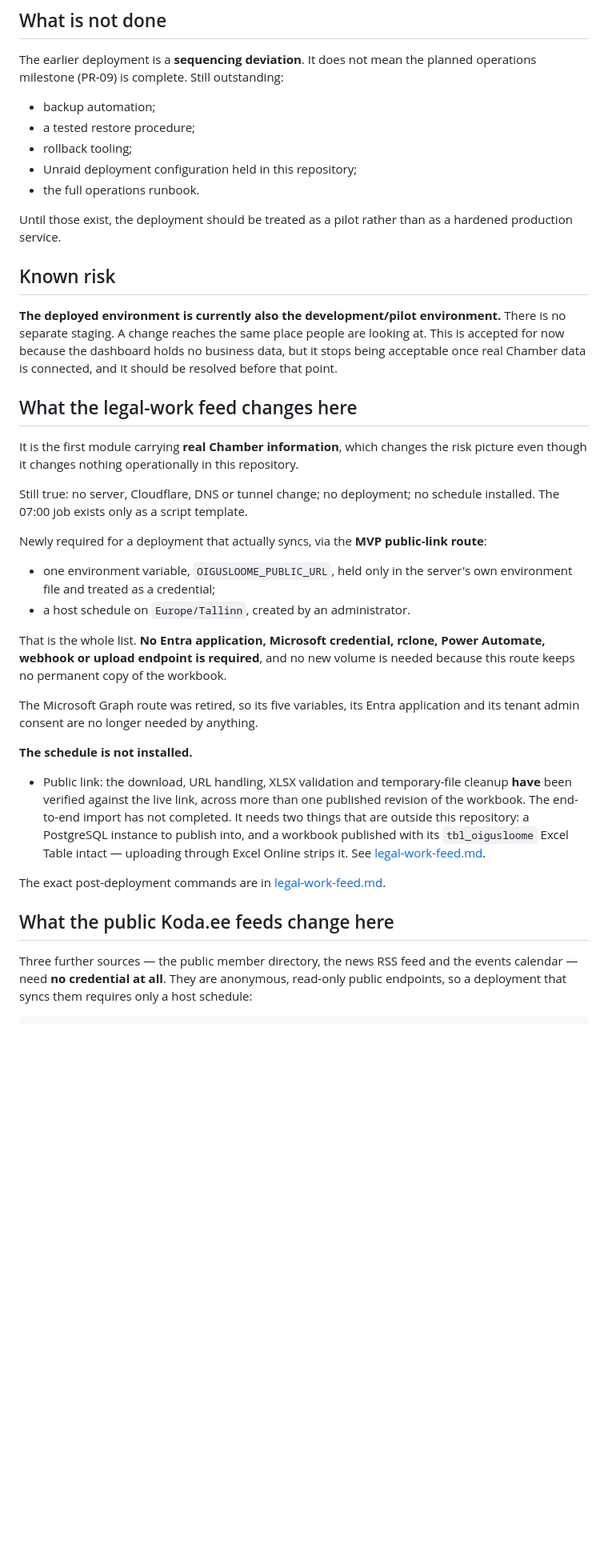
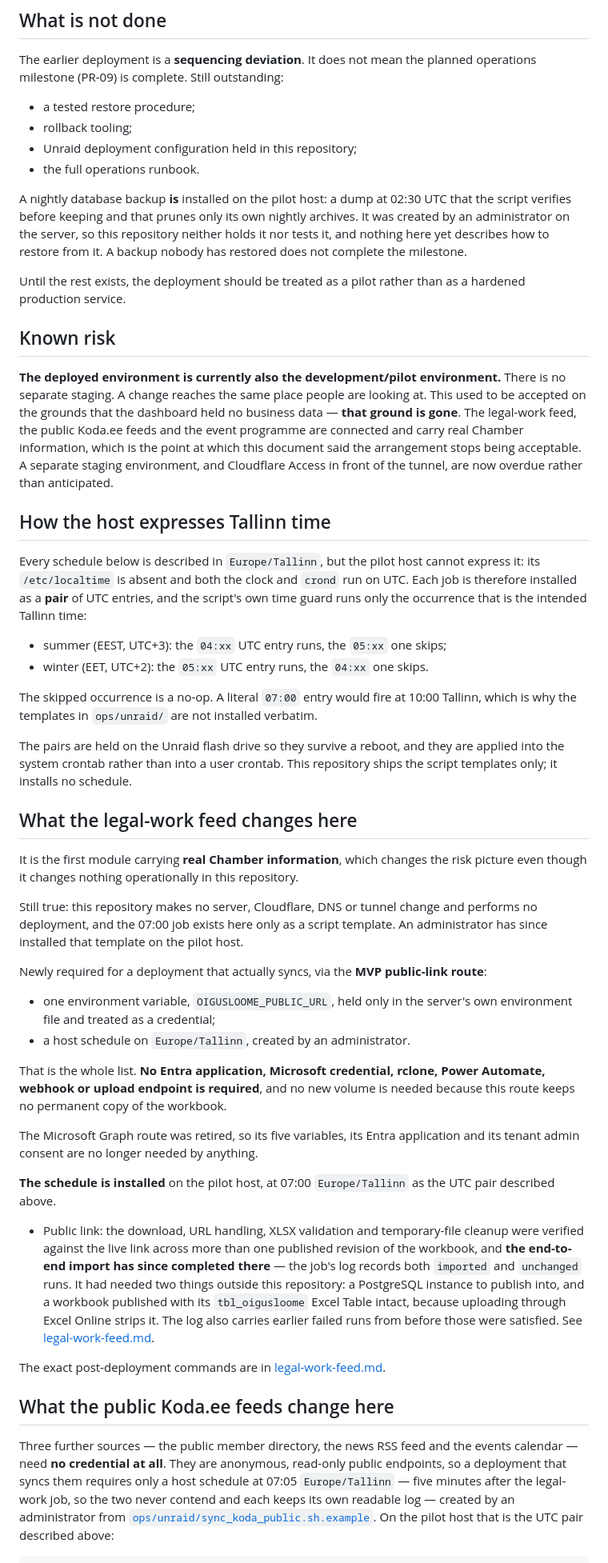
Before and after one commit to Kauror/dashkoda, a Markdown page: docs/deployment-status.md, the part around one of its changes. Shown at 80% size. Rendered like a GitHub page; blank space fills up the shorter version.

````diff
--- a/docs/deployment-status.md
+++ b/docs/deployment-status.md
@@ -36,30 +37,58 @@ contains placeholders only.
 The earlier deployment is a **sequencing deviation**. It does not mean the
 planned operations milestone (PR-09) is complete. Still outstanding:
 
-- backup automation;
 - a tested restore procedure;
 - rollback tooling;
 - Unraid deployment configuration held in this repository;
 - the full operations runbook.
 
-Until those exist, the deployment should be treated as a pilot rather than as a
-hardened production service.
+A nightly database backup **is** installed on the pilot host: a dump at 02:30
+UTC that the script verifies before keeping and that prunes only its own nightly
+archives. It was created by an administrator on the server, so this repository
+neither holds it nor tests it, and nothing here yet describes how to restore
+from it. A backup nobody has restored does not complete the milestone.
+
+Until the rest exists, the deployment should be treated as a pilot rather than
+as a hardened production service.
 
 ## Known risk
 
 **The deployed environment is currently also the development/pilot
 environment.** There is no separate staging. A change reaches the same place
-people are looking at. This is accepted for now because the dashboard holds no
-business data, but it stops being acceptable once real Chamber data is
-connected, and it should be resolved before that point.
+people are looking at. This used to be accepted on the grounds that the
+dashboard held no business data — **that ground is gone**. The legal-work feed,
+the public Koda.ee feeds and the event programme are connected and carry real
+Chamber information, which is the point at which this document said the
+arrangement stops being acceptable. A separate staging environment, and
+Cloudflare Access in front of the tunnel, are now overdue rather than
+anticipated.
+
+## How the host expresses Tallinn time
+
+Every schedule below is described in `Europe/Tallinn`, but the pilot host cannot
+express it: its `/etc/localtime` is absent and both the clock and `crond` run on
+UTC. Each job is therefore installed as a **pair** of UTC entries, and the
+script's own time guard runs only the occurrence that is the intended Tallinn
+time:
+
+- summer (EEST, UTC+3): the `04:xx` UTC entry runs, the `05:xx` one skips;
+- winter (EET, UTC+2): the `05:xx` UTC entry runs, the `04:xx` one skips.
+
+The skipped occurrence is a no-op. A literal `07:00` entry would fire at 10:00
+Tallinn, which is why the templates in `ops/unraid/` are not installed verbatim.
+
+The pairs are held on the Unraid flash drive so they survive a reboot, and they
+are applied into the system crontab rather than into a user crontab. This
+repository ships the script templates only; it installs no schedule.
 
 ## What the legal-work feed changes here
 
 It is the first module carrying **real Chamber information**, which changes the
 risk picture even though it changes nothing operationally in this repository.
 
-Still true: no server, Cloudflare, DNS or tunnel change; no deployment; no
-schedule installed. The 07:00 job exists only as a script template.
+Still true: this repository makes no server, Cloudflare, DNS or tunnel change
+and performs no deployment, and the 07:00 job exists here only as a script
+template. An administrator has since installed that template on the pilot host.
 
 Newly required for a deployment that actually syncs, via the **MVP public-link
 route**:
@@ -75,14 +104,17 @@ needed because this route keeps no permanent copy of the workbook.
 The Microsoft Graph route was retired, so its five variables, its Entra
 application and its tenant admin consent are no longer needed by anything.
 
-**The schedule is not installed.**
+**The schedule is installed** on the pilot host, at 07:00 `Europe/Tallinn` as the
+UTC pair described above.
 
 - Public link: the download, URL handling, XLSX validation and temporary-file
-  cleanup **have** been verified against the live link, across more than one
-  published revision of the workbook. The end-to-end import has not completed. It
-  needs two things that are outside this repository: a PostgreSQL instance to
-  publish into, and a workbook published with its `tbl_oigusloome` Excel Table
-  intact — uploading through Excel Online strips it. See
+  cleanup were verified against the live link across more than one published
+  revision of the workbook, and **the end-to-end import has since completed
+  there** — the job's log records both `imported` and `unchanged` runs. It had
+  needed two things outside this repository: a PostgreSQL instance to publish
+  into, and a workbook published with its `tbl_oigusloome` Excel Table intact,
+  because uploading through Excel Online strips it. The log also carries earlier
+  failed runs from before those were satisfied. See
   [legal-work-feed.md](legal-work-feed.md).
 
 The exact post-deployment commands are in
@@ -92,6 +124,11 @@ The exact post-deployment commands are in
 
 Three further sources — the public member directory, the news RSS feed and the
 events calendar — need **no credential at all**. They are anonymous, read-only
-public endpoints, so a deployment that syncs them requires only a host schedule:
+public endpoints, so a deployment that syncs them requires only a host schedule
+at 07:05 `Europe/Tallinn` — five minutes after the legal-work job, so the two
+never contend and each keeps its own readable log — created by an administrator
+from
+[`ops/unraid/sync_koda_public.sh.example`](../ops/unraid/sync_koda_public.sh.example).
+On the pilot host that is the UTC pair described above:
 
 ```text
````
Also changed, not shown: other parts of docs/deployment-status.md (+17 -16 lines), docs/architecture.md (+7 -5 lines), docs/legal-work-feed.md (+4 -1 lines).
